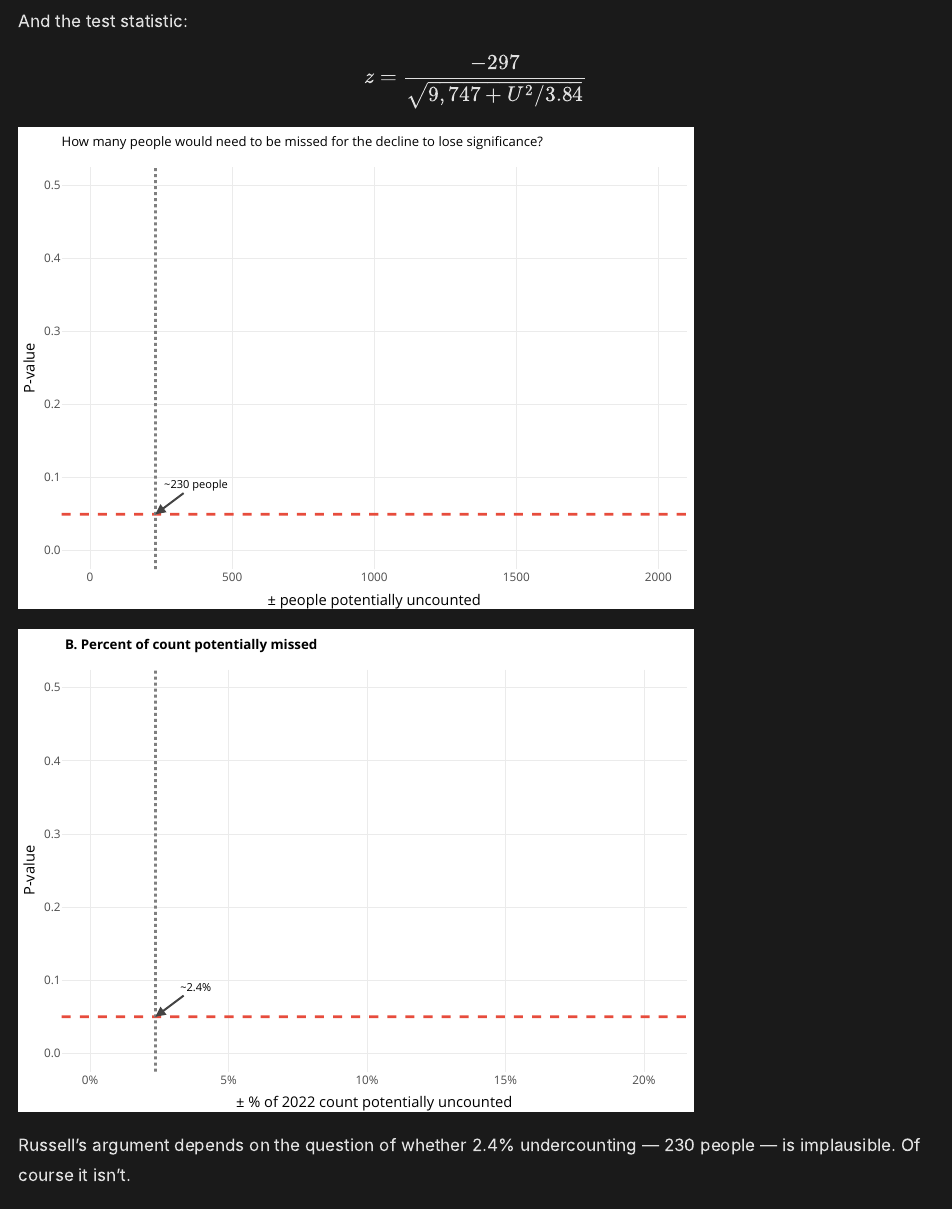
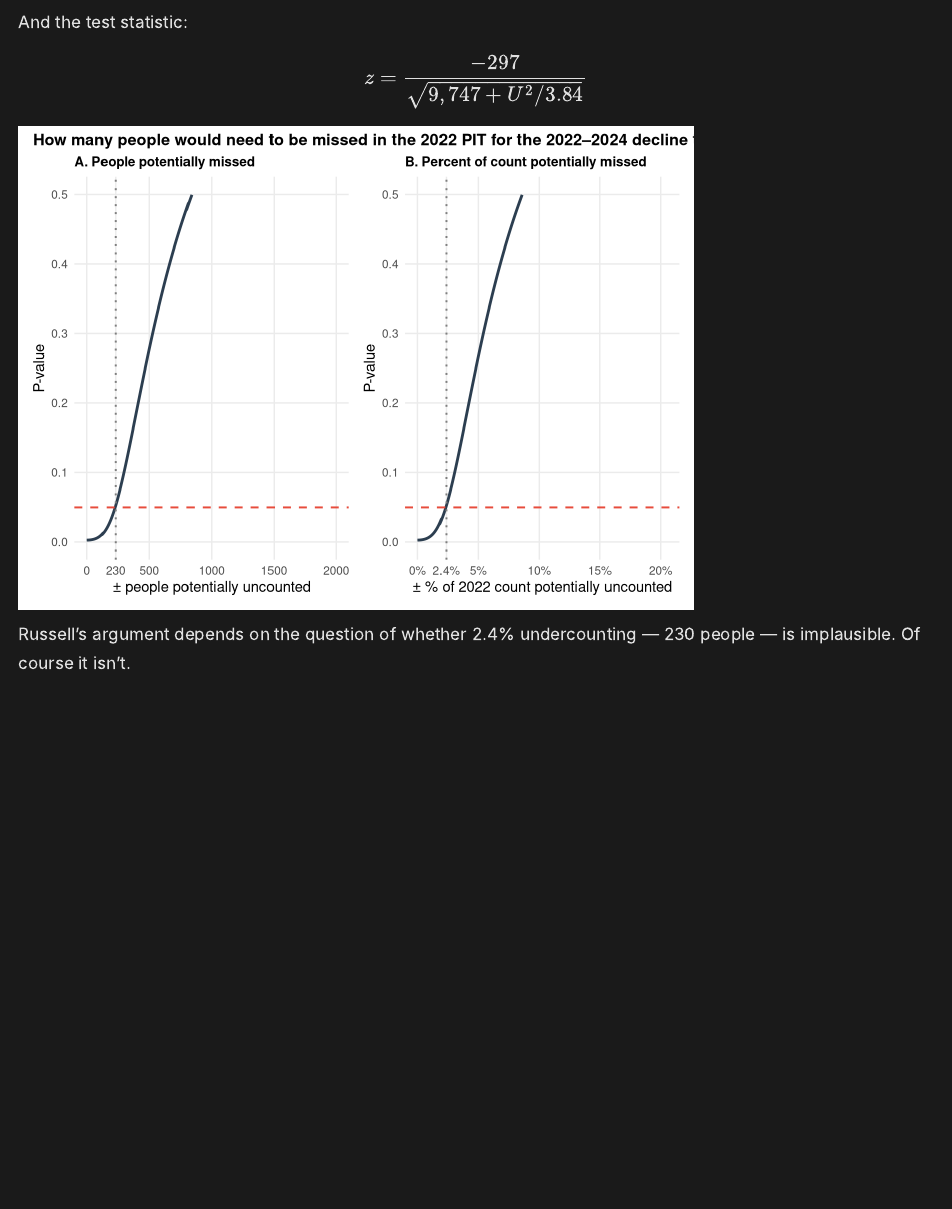
Before and after one commit to aobue/aobue.github.io, a Quarto document (writing/pit-count-statistics/index.qmd): the page in a window 1100 px wide, from 4640 px down before the commit and from 4000 px down after it, so that both start at the same text. Rendered offline with R 4.5, knitr and Pandoc in place of Quarto, with nearby package versions.

Commit message:
removed interactive plots for ggplot and made png smaller

````diff
--- a/.github/workflows/publish.yml
+++ b/.github/workflows/publish.yml
@@ -35,7 +35,7 @@ jobs:
             any::rmarkdown
             any::ggplot2
             any::dplyr
-            any::plotly
+            any::patchwork
 
       - name: Render Quarto Project
         run: quarto render
--- a/writing/pit-count-statistics/index.qmd
+++ b/writing/pit-count-statistics/index.qmd
@@ -129,7 +129,8 @@ $$
 
 ```{r, message=FALSE, warning=FALSE, echo=FALSE}
 library(ggplot2)
-library(plotly)
+library(dplyr)
+library(patchwork)
 
 # Observed counts
 x_2022 <- 9747
@@ -164,54 +165,73 @@ df <- data.frame(
 crossover_05 <- df$uncounted[which.min(abs(df$p_value - 0.05))]
 crossover_05_pct <- 100 * crossover_05 / lambda_0
 
+# Common theme
+common_theme <- theme_minimal(base_size = 11) +
+  theme(
+    plot.title = element_text(face = "bold", size = 10),
+    panel.grid.minor = element_blank()
+  )
+
 # Panel A: People
-p1 <- ggplot(df, aes(x = uncounted, y = p_value,
-    text = paste0("Uncounted: ±", uncounted, " people\nP-value: ", round(p_value, 4)))) +
-  geom_line(linewidth = 1, color = "#6ba4e7") +
-  geom_hline(yintercept = 0.05, linetype = "dashed", color = "#e74c3c", linewidth = 0.7) +
-  geom_vline(xintercept = crossover_05, linetype = "dotted", color = "gray50", linewidth = 0.7) +
+p1 <- ggplot(df, aes(x = uncounted, y = p_value)) +
+  geom_line(linewidth = 1, color = "#2c3e50") +
+  geom_hline(
+    yintercept = 0.05,
+    linetype = "dashed",
+    color = "#e74c3c",
+    linewidth = 0.7
+  ) +
+  geom_vline(
+    xintercept = crossover_05,
+    linetype = "dotted",
+    color = "gray50",
+    linewidth = 0.7
+  ) +
   scale_y_continuous(limits = c(0, 0.5), breaks = seq(0, 0.5, by = 0.1)) +
-  scale_x_continuous(breaks = seq(0, 2000, by = 500)) +
+  scale_x_continuous(breaks = sort(c(seq(0, 2000, by = 500), crossover_05))) +
   labs(
     title = "A. People potentially missed",
     x = "± people potentially uncounted",
     y = "P-value"
   ) +
-  theme_minimal(base_size = 11) +
-  theme(plot.title = element_text(face = "bold", size = 10), panel.grid.minor = element_blank())
+  common_theme
 
-ggplotly(p1, tooltip = "text") |>
-  layout(
-    title = list(text = "How many people would need to be missed for the decline to lose significance?", font = list(size = 13)),
-    annotations = list(
-      list(x = crossover_05, y = 0.05, text = paste0("~", crossover_05, " people"), showarrow = TRUE, arrowhead = 2, ax = 40, ay = -30, font = list(size = 11))
-    )
-  )
-```
-
-```{r, message=FALSE, warning=FALSE, echo=FALSE}
 # Panel B: Percent
-p2 <- ggplot(df, aes(x = pct_uncounted, y = p_value,
-    text = paste0("Uncounted: ±", round(pct_uncounted, 1), "% of count\nP-value: ", round(p_value, 4)))) +
-  geom_line(linewidth = 1, color = "#6ba4e7") +
-  geom_hline(yintercept = 0.05, linetype = "dashed", color = "#e74c3c", linewidth = 0.7) +
-  geom_vline(xintercept = crossover_05_pct, linetype = "dotted", color = "gray50", linewidth = 0.7) +
+p2 <- ggplot(df, aes(x = pct_uncounted, y = p_value)) +
+  geom_line(linewidth = 1, color = "#2c3e50") +
+  geom_hline(
+    yintercept = 0.05,
+    linetype = "dashed",
+    color = "#e74c3c",
+    linewidth = 0.7
+  ) +
+  geom_vline(
+    xintercept = crossover_05_pct,
+    linetype = "dotted",
+    color = "gray50",
+    linewidth = 0.7
+  ) +
   scale_y_continuous(limits = c(0, 0.5), breaks = seq(0, 0.5, by = 0.1)) +
-  scale_x_continuous(labels = function(x) paste0(round(x, 1), "%")) +
+  scale_x_continuous(
+    breaks = sort(c(seq(0, 20, by = 5), crossover_05_pct)),
+    labels = function(x) paste0(round(x, 1), "%")
+  ) +
   labs(
     title = "B. Percent of count potentially missed",
     x = "± % of 2022 count potentially uncounted",
     y = "P-value"
   ) +
-  theme_minimal(base_size = 11) +
-  theme(plot.title = element_text(face = "bold", size = 10), panel.grid.minor = element_blank())
+  common_theme
 
-ggplotly(p2, tooltip = "text") |>
-  layout(
-    annotations = list(
-      list(x = crossover_05_pct, y = 0.05, text = paste0("~", round(crossover_05_pct, 1), "%"), showarrow = TRUE, arrowhead = 2, ax = 40, ay = -30, font = list(size = 11))
-    )
+# Combine
+combined <- p1 +
+  p2 +
+  plot_annotation(
+    title = "How many people would need to be missed in the 2022 PIT for the 2022–2024 decline to lose significance?",
+    theme = theme(plot.title = element_text(face = "bold", size = 12))
   )
+
+print(combined)
 ```
 
 Russell's argument depends on the question of whether 2.4% undercounting — 230 people — is implausible. Of course it isn't.
````
Also changed, not shown: writing/pit-count-statistics/index.qmd (2 more changed lines).
